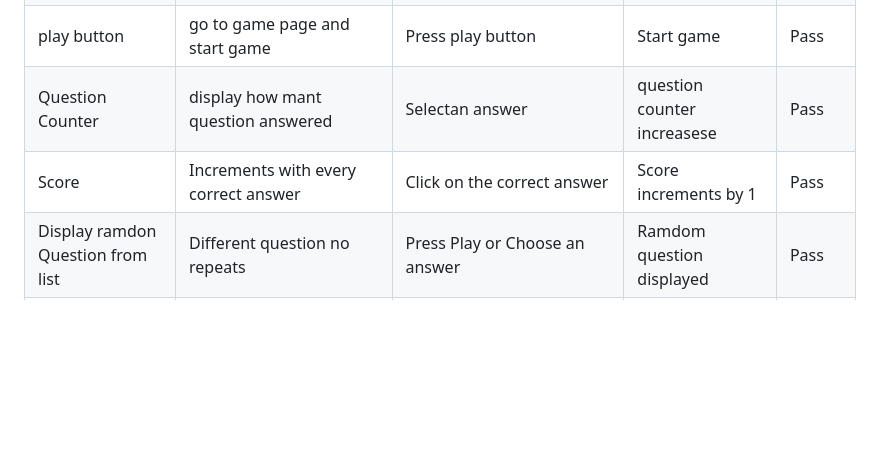
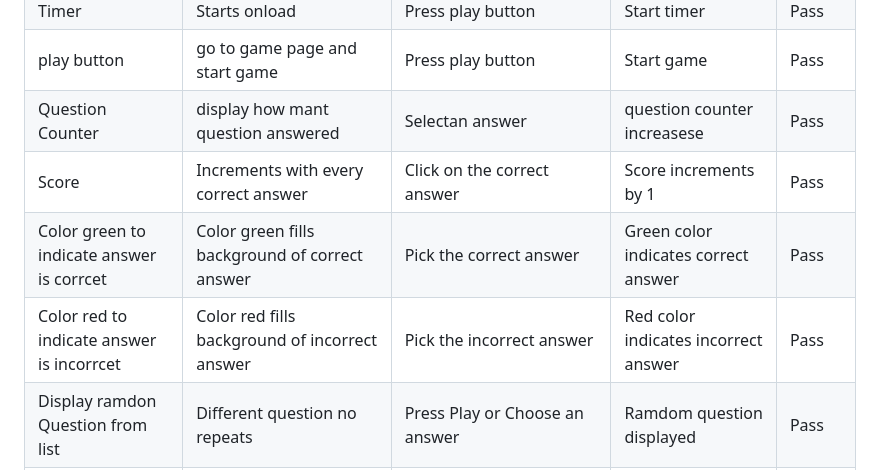
Before and after one commit to EdelCorbett/harry-potter-pp2, a Markdown page: README.md, the part around the change. Drawn GitHub-style; blank space fills up the shorter version.

```diff
--- a/README.md
+++ b/README.md
@@ -135,6 +135,8 @@ This game is to be played for fun to test the players knowledge of Harry Potter.
 | play button |go to game page and start game|Press play button|Start game|Pass|
 |Question Counter|display how mant question answered|Selectan answer|question counter increasese|Pass|
 |Score |Increments with every correct answer|Click on the correct answer|Score increments by 1|Pass|
+|Color green to indicate answer is corrcet |Color green fills background of correct answer|Pick the correct answer|Green color indicates correct answer|Pass|
+|Color red to indicate answer is incorrcet |Color red fills background of incorrect answer|Pick the incorrect answer|Red color indicates incorrect answer|Pass|
 |Display ramdon Question from list |Different question no repeats|Press Play or Choose an answer|Ramdom question displayed|Pass|
 |Result |Show results score |Play game|Start game|Pass|
 |Save Score|Save score and display it in highscores|Enter name and press save|Save score|Pass|
```
